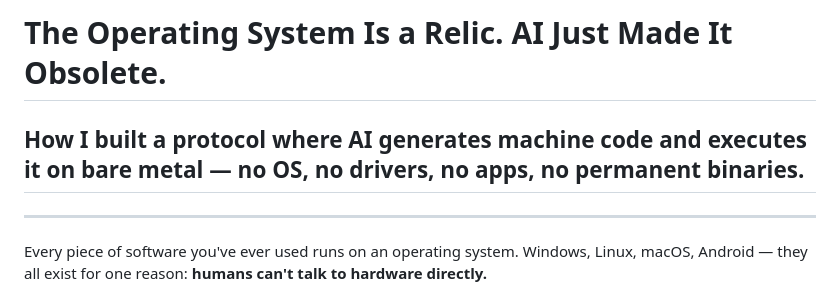
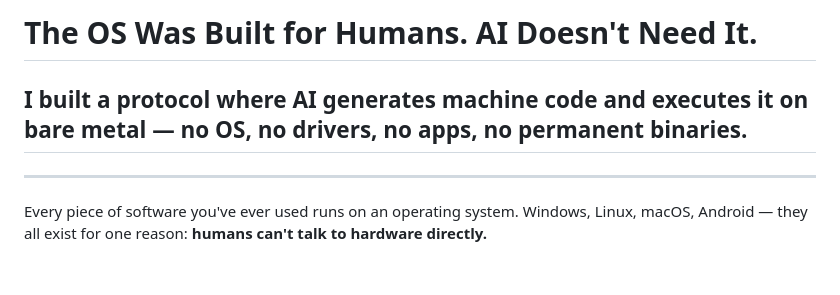
Before and after one commit to CSP911/poke, a Markdown page: docs/medium-article.md, the part around the change. Drawn GitHub-style; blank space fills up the shorter version.

Commit message:
docs: soften Medium article title
Co-Authored-By: Claude Opus 4.6 (1M context) <noreply@anthropic.com>

```diff
--- a/docs/medium-article.md
+++ b/docs/medium-article.md
@@ -1,6 +1,6 @@
-# The Operating System Is a Relic. AI Just Made It Obsolete.
+# The OS Was Built for Humans. AI Doesn't Need It.
 
-## How I built a protocol where AI generates machine code and executes it on bare metal — no OS, no drivers, no apps, no permanent binaries.
+## I built a protocol where AI generates machine code and executes it on bare metal — no OS, no drivers, no apps, no permanent binaries.
 
 ---
 
```
